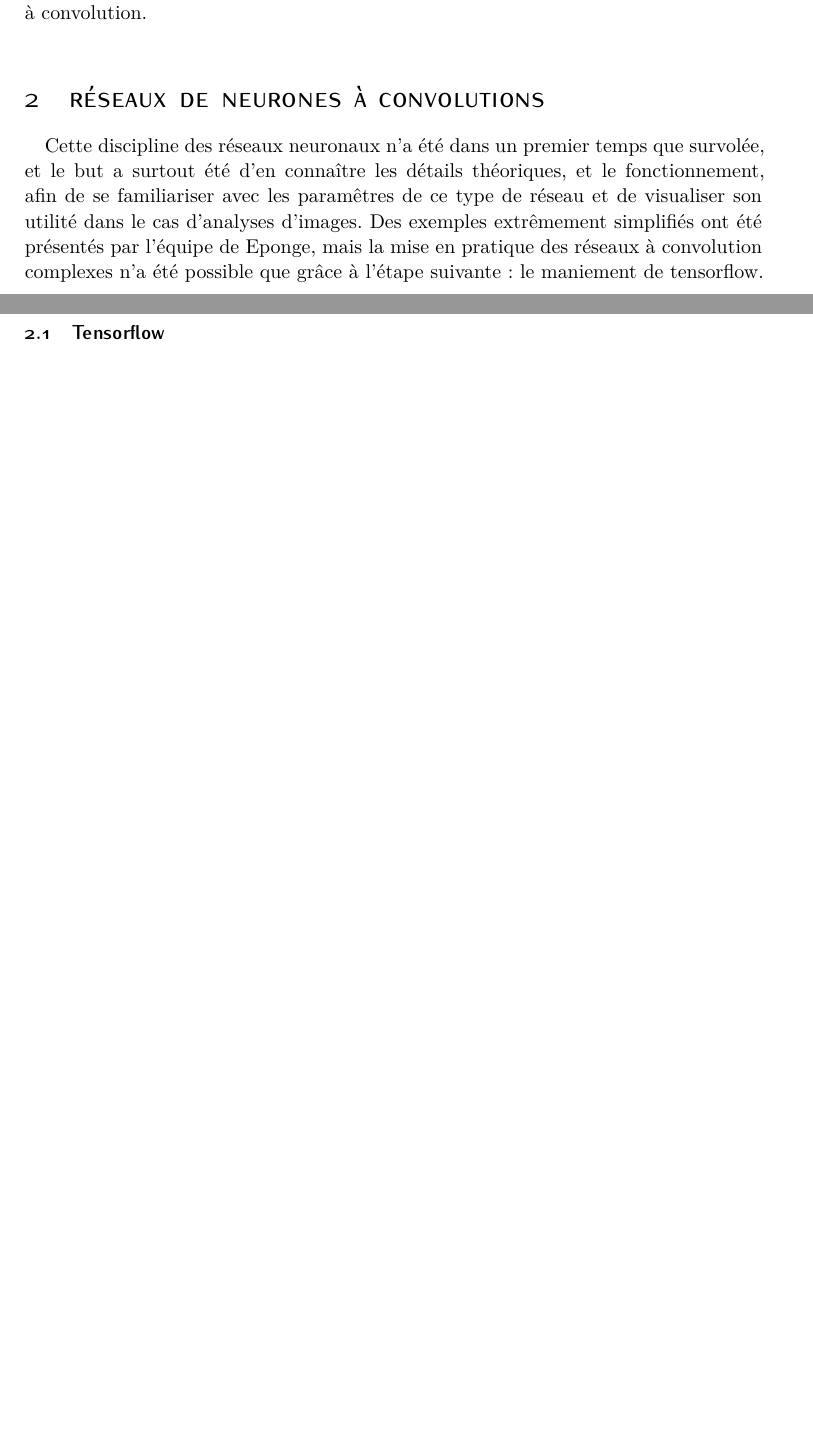
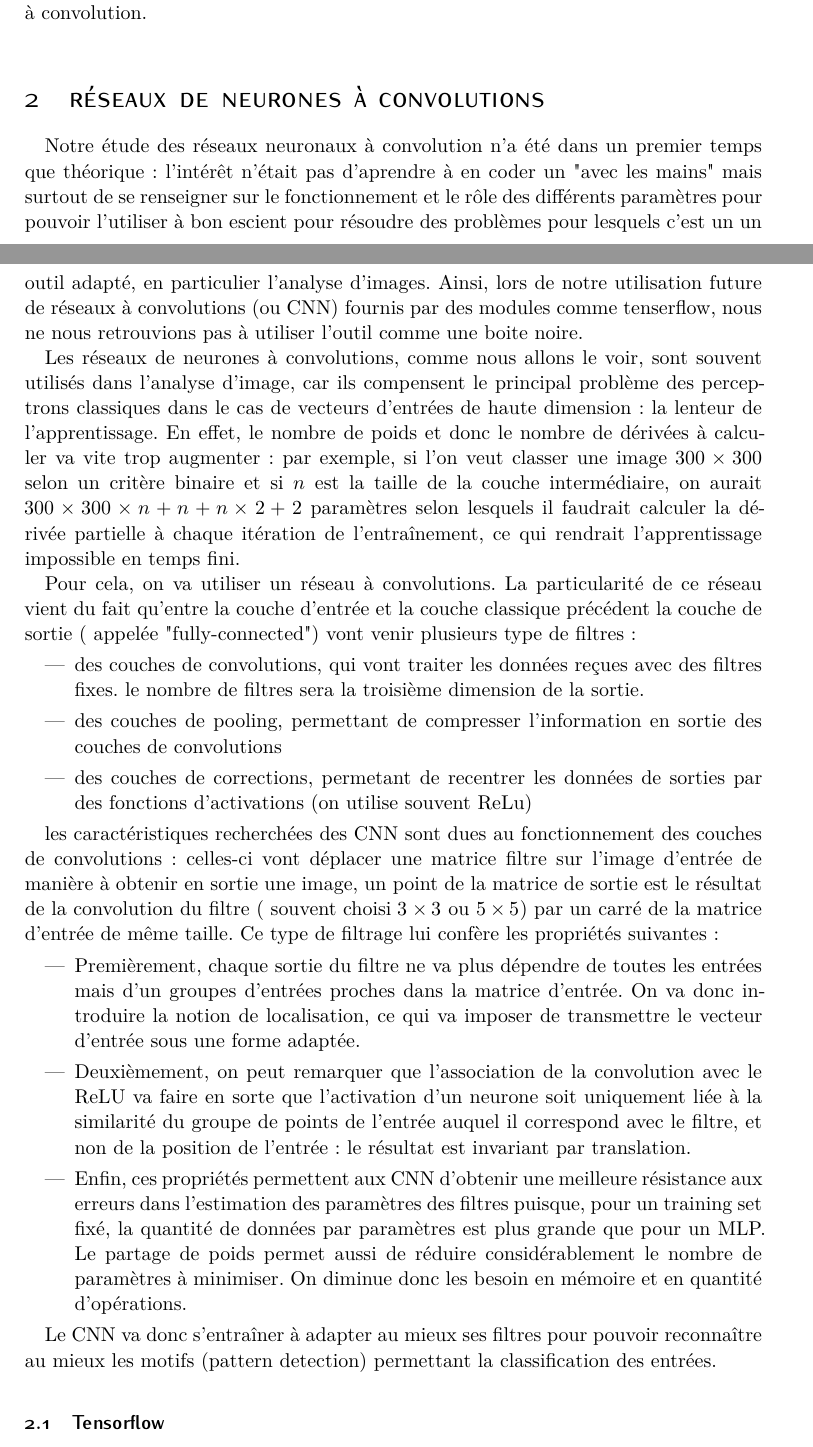
Before and after one commit to ready-player-one-supelec/rapport_projet, a LaTeX document (rapport.tex): two parts of pages 4 and 5 of 7 before the commit and two parts of pages 4 and 5 of 8 after it, joined at a grey line, cut so that both start at the same text, the shorter picture padded with empty space. Compiled offline with XeLaTeX; a missing font is replaced by an installed copy or a similar font.

Commit message:
CNN théorique
description d'un CNN ajoutée

```diff
--- a/rapport.tex
+++ b/rapport.tex
@@ -116,8 +115,28 @@ Toutefois, étant légèrement en retard sur le planning de l'année, et sachant
 
 \section{Réseaux de neurones à convolutions}
 
-Cette discipline des réseaux neuronaux n'a été dans un premier temps que survolée, et le but a surtout été d'en connaître les détails théoriques, et le fonctionnement, afin de se familiariser avec les paramêtres de ce type de réseau et de visualiser son utilité dans le cas d'analyses d'images.
- Des exemples extrêmement simplifiés ont été présentés par l'équipe de Eponge, mais la mise en pratique des réseaux à convolution complexes n'a été possible que grâce à l'étape suivante : le maniement de tensorflow.
+
+Notre étude des réseaux neuronaux à convolution n'a été dans un premier temps que théorique: l'intérêt n'était pas d'aprendre à en coder un "avec les mains" mais surtout de se renseigner sur le fonctionnement et le rôle des différents paramètres pour pouvoir l'utiliser à bon escient pour résoudre des problèmes pour lesquels c'est un un outil adapté, en particulier l'analyse d'images. Ainsi, lors de notre utilisation future de réseaux à convolutions (ou CNN) fournis par des modules comme tenserflow, nous ne nous retrouvions pas à utiliser l'outil comme une boite noire.
+
+Les réseaux de neurones à convolutions, comme nous allons le voir, sont souvent utilisés dans l'analyse d'image, car ils compensent le principal problème des perceptrons classiques dans le cas de vecteurs d'entrées de haute dimension: la lenteur de l'apprentissage. En effet, le nombre de poids et donc le nombre de dérivées à calculer va vite trop augmenter : par exemple, si l'on veut classer une image $300\times300$ selon un critère binaire et si $n$ est la taille de la couche intermédiaire, on aurait
+$300\times 300 \times n + n + n\times 2 +2$ paramètres selon lesquels il faudrait calculer la dérivée partielle à chaque itération de l'entraînement, ce qui rendrait l'apprentissage impossible en temps fini.
+
+Pour cela, on va utiliser un réseau à convolutions. La particularité de ce réseau vient du fait qu'entre la couche d'entrée et la couche classique précédent la couche de sortie ( appelée "fully-connected") vont venir plusieurs type de filtres:
+\begin{itemize}
+	\item des couches de convolutions, qui vont traiter les données reçues avec des filtres fixes. le nombre de filtres sera la troisième dimension de la sortie.
+	\item des couches de pooling, permettant de compresser l'information en sortie des couches de convolutions
+	\item des couches de corrections, permetant de recentrer les données de sorties par des fonctions d'activations (on utilise souvent ReLu)
+\end{itemize}
+
+les caractéristiques recherchées des CNN sont dues au fonctionnement des couches de convolutions : celles-ci vont déplacer une matrice filtre sur l'image d'entrée de manière à obtenir en sortie une image, un point de la matrice de sortie est le résultat de la convolution du filtre ( souvent choisi $3\times3$ ou $5\times5$) par un carré de la matrice d'entrée de même taille.
+Ce type de filtrage lui confère les propriétés suivantes :
+\begin{itemize}
+	\item Premièrement, chaque sortie du filtre ne va plus dépendre de toutes les entrées mais d'un groupes d'entrées proches dans la matrice d'entrée. On va donc introduire la notion de localisation, ce qui va imposer de transmettre le vecteur d'entrée sous une forme adaptée.
+	\item Deuxièmement, on peut remarquer que l'association de la convolution avec le ReLU va faire en sorte que l'activation d'un neurone soit uniquement liée à la similarité du groupe de points de l'entrée auquel il correspond avec le filtre, et non de la position de l'entrée: le résultat est invariant par translation.
+	\item Enfin, ces propriétés permettent aux CNN d'obtenir une meilleure résistance aux erreurs dans l'estimation des paramètres des filtres puisque, pour un training set fixé, la quantité de données par paramètres est plus grande que pour un MLP. Le partage de poids permet aussi de réduire considérablement le nombre de paramètres à minimiser. On diminue donc les besoin en mémoire et en quantité d'opérations.
+\end{itemize}
+
+Le CNN va donc s'entraîner à adapter au mieux ses filtres pour pouvoir reconnaître au mieux les motifs (pattern detection) permettant la classification des entrées.
 
 \subsection{Tensorflow}
 
```
Also changed, not shown: rapport.pdf, rapport.tex (17 more changed lines).
